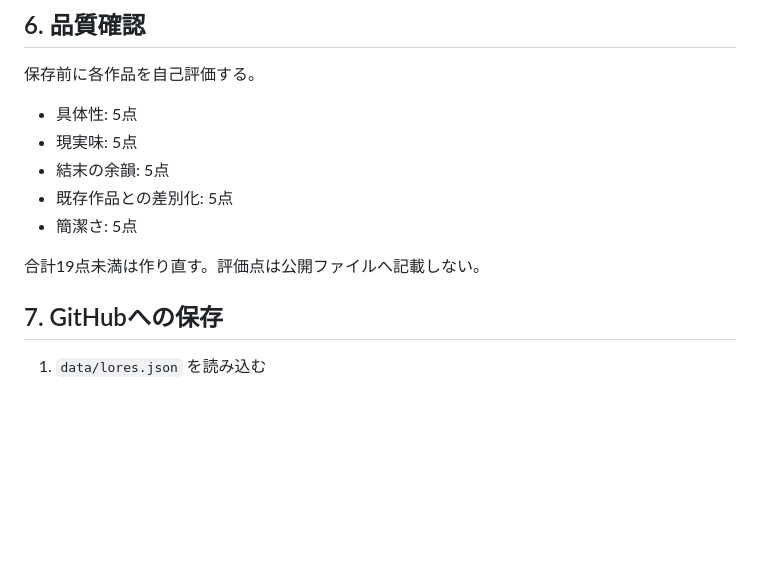
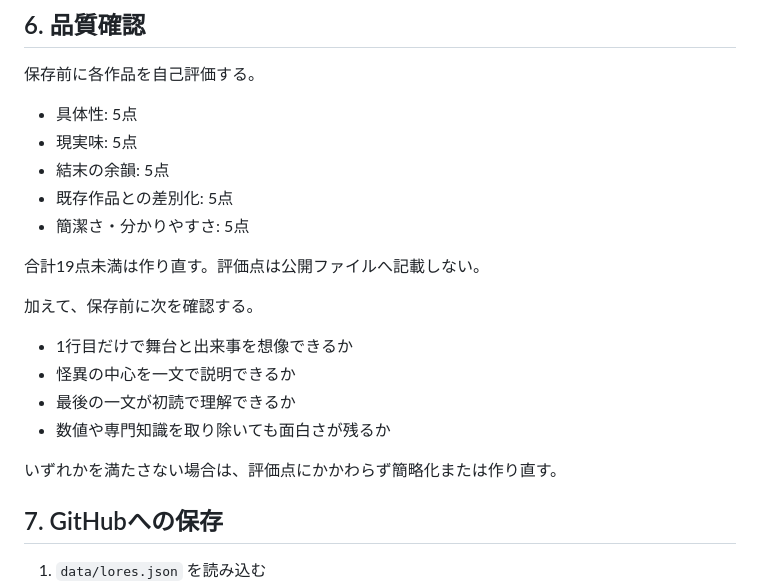
Before and after one commit to lafcadio896-cyber/believe-or-not-archives, a Markdown page: GENERATION_RULES.md, the part around one of its changes. GitHub-like rendering; blank space fills up the shorter version.

```diff
--- a/GENERATION_RULES.md
+++ b/GENERATION_RULES.md
@@ -73,9 +91,18 @@
 - 現実味: 5点
 - 結末の余韻: 5点
 - 既存作品との差別化: 5点
-- 簡潔さ: 5点
+- 簡潔さ・分かりやすさ: 5点
 
 合計19点未満は作り直す。評価点は公開ファイルへ記載しない。
+
+加えて、保存前に次を確認する。
+
+- 1行目だけで舞台と出来事を想像できるか
+- 怪異の中心を一文で説明できるか
+- 最後の一文が初読で理解できるか
+- 数値や専門知識を取り除いても面白さが残るか
+
+いずれかを満たさない場合は、評価点にかかわらず簡略化または作り直す。
 
 ## 7. GitHubへの保存
 
```
Also changed, not shown: other parts of GENERATION_RULES.md (+18 -0 lines).
